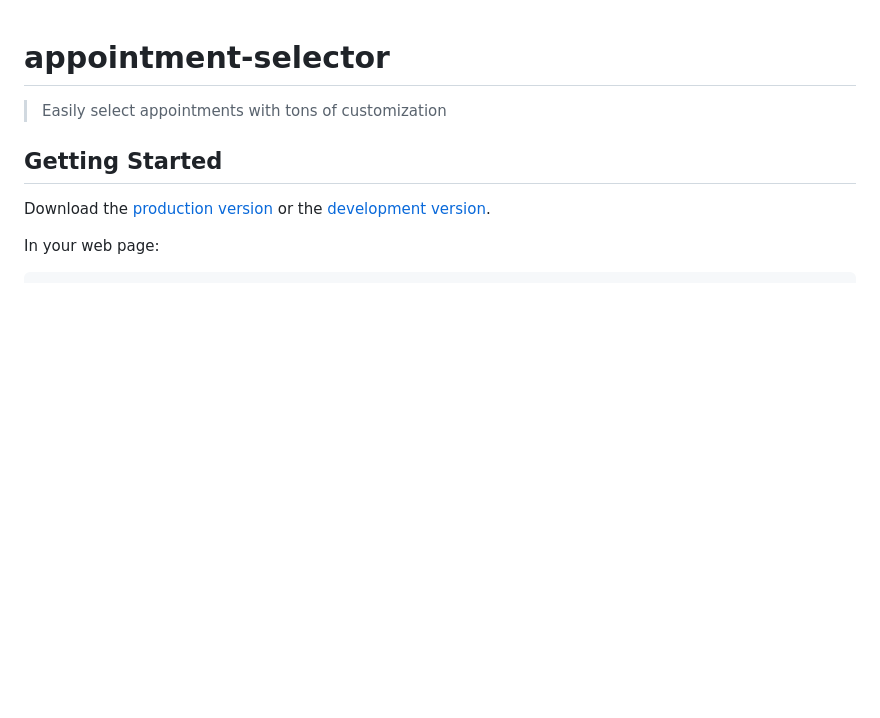
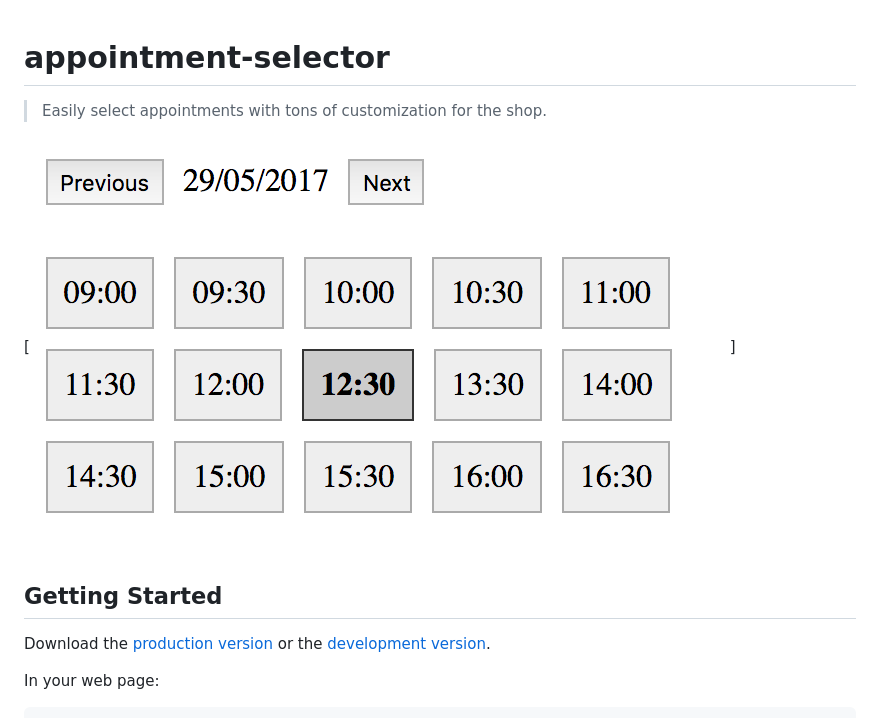
Before and after one commit to recurship/jquery-appointment-selector, a Markdown page: readme.md, the part around the change. Drawn GitHub-style; pictures changed too: sample.png (added); blank space fills up the shorter version.

```diff
--- a/readme.md
+++ b/readme.md
@@ -1,7 +1,8 @@
 # appointment-selector
 
-> Easily select appointments with tons of customization
+> Easily select appointments with tons of customization for the shop.
 
+[<img src="sample.png">]
 
 ## Getting Started
 
```
Also changed, not shown: 1 other file.
